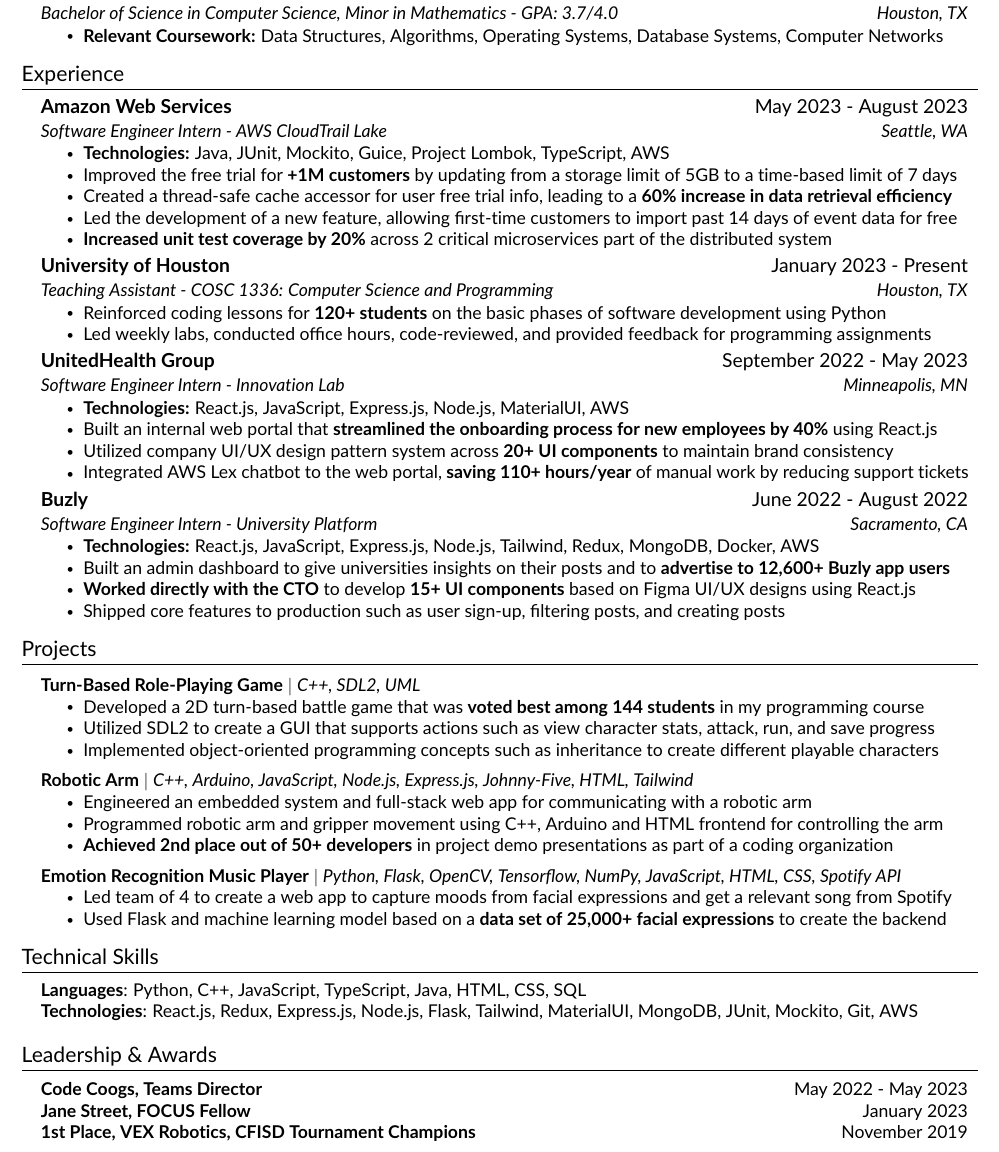
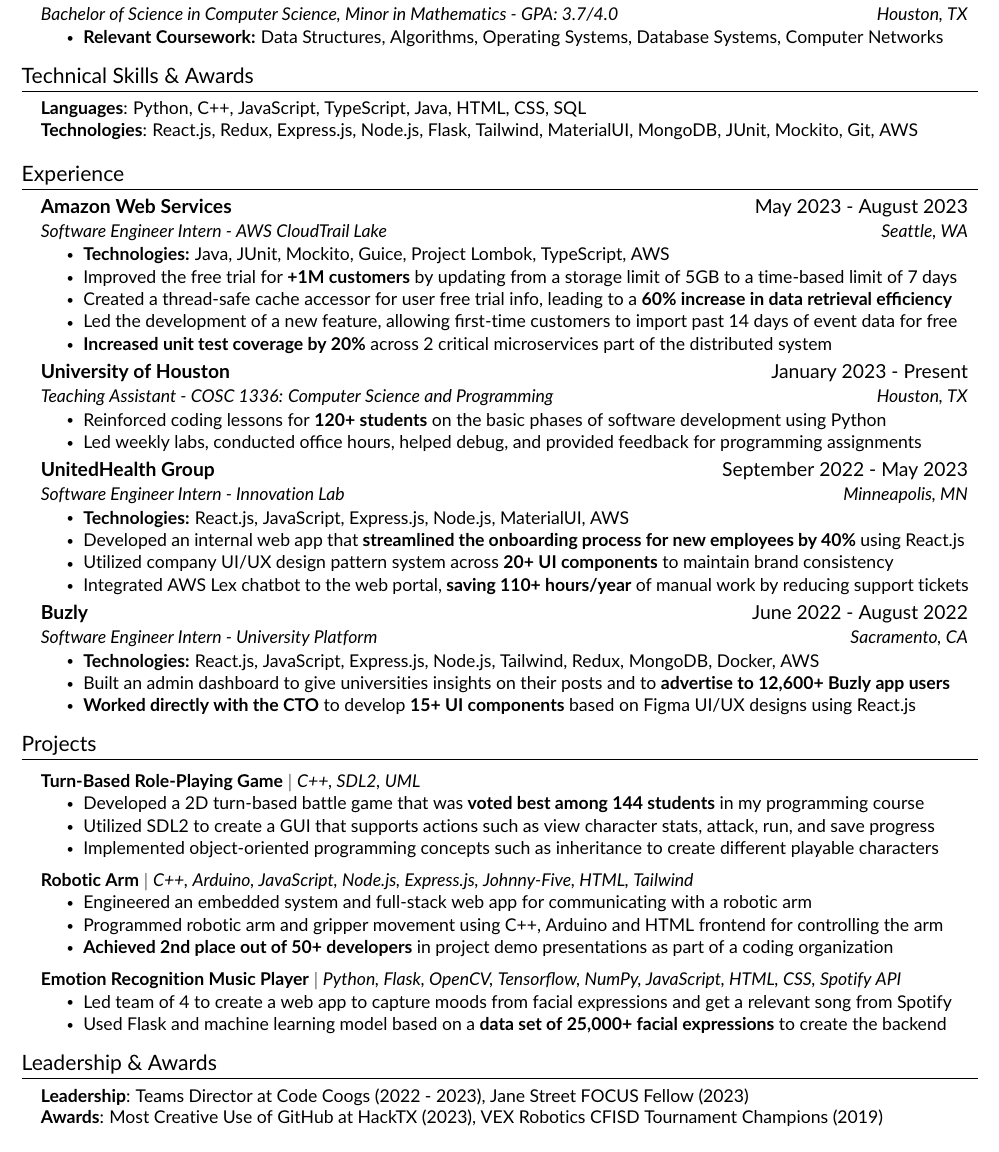
Before and after one commit to ramirezfernando/resume, a LaTeX CV (Fernando_Ramirez_Resume.tex, which reads src/components/awards.tex, src/components/experience.tex, src/components/skills.tex): part of the page, cut so that both start at the same text. Compiled offline with pdfLaTeX.

Commit message:
update leadership & awards

```diff
--- a/Fernando_Ramirez_Resume.tex
+++ b/Fernando_Ramirez_Resume.tex
@@ -63,15 +63,15 @@
 %-----------EDUCATION-----------
 \input{src/components/education.tex}
 
+%-----------SKILLS-----------
+\input{src/components/skills.tex}
+
 %-----------EXPERIENCE-----------
 \input{src/components/experience.tex}
 
 %-----------PROJECTS-----------
 \input{src/components/projects.tex}
 
-%-----------SKILLS-----------
-\input{src/components/skills.tex}
-
 %-----------AWARDS-----------
 \input{src/components/awards.tex}
 
--- a/src/components/awards.tex
+++ b/src/components/awards.tex
@@ -1,12 +1,9 @@
-%-----------AWARDS-----------
+%-----------SKILLS-----------
 \section{Leadership \& Awards}
-\resumeSubHeadingListStart
-    \AwardSubheading
-    {Code Coogs, Teams Director}{May 2022 - May 2023}
+\begin{itemize}[leftmargin=0.15in, label={}]
+    \small{\item{
+        \textbf{Leadership}{: Teams Director at Code Coogs (2022 - 2023), Jane Street FOCUS Fellow (2023)} \\
 
-    \AwardSubheading
-    {Jane Street, FOCUS Fellow}{January 2023}
-
-    \AwardSubheading
-    {1st Place, VEX Robotics, CFISD Tournament Champions}{November 2019}
-\resumeSubHeadingListEnd
+        \textbf{Awards}{: {Most Creative Use of GitHub at HackTX (2023), VEX Robotics CFISD Tournament Champions (2019)}}
+    }}
+\end{itemize}
--- a/src/components/experience.tex
+++ b/src/components/experience.tex
@@ -22,7 +22,7 @@
     \resumeItemListStart
         \resumeItem{Reinforced coding lessons for \textbf{120+ students} on the basic phases of software development using Python}
 
-        \resumeItem{Led weekly labs, conducted office hours, code-reviewed, and provided feedback for programming assignments}
+        \resumeItem{Led weekly labs, conducted office hours, helped debug, and provided feedback for programming assignments}
     \resumeItemListEnd
 
     \resumeSubheading
@@ -31,7 +31,7 @@
     \resumeItemListStart
         \resumeItem{\textbf{Technologies:} React.js, JavaScript, Express.js, Node.js, MaterialUI, AWS}
 
-        \resumeItem{Built an internal web portal that \textbf{streamlined the onboarding process for new employees by 40\%} using React.js}
+        \resumeItem{Developed an internal web app that \textbf{streamlined the onboarding process for new employees by 40\%} using React.js}
 
         \resumeItem{Utilized company UI/UX design pattern system across \textbf{20+ UI components} to maintain brand consistency}
 
@@ -47,7 +47,5 @@
         \resumeItem{Built an admin dashboard to give universities insights on their posts and to \textbf{advertise to 12,600+ Buzly app users}}
 
         \resumeItem{\textbf{Worked directly with the CTO} to develop \textbf{15+ UI components} based on Figma UI/UX designs using React.js}
-
-        \resumeItem{Shipped core features to production such as user sign-up, filtering posts, and creating posts}
     \resumeItemListEnd
 \resumeSubHeadingListEnd
--- a/src/components/skills.tex
+++ b/src/components/skills.tex
@@ -1,5 +1,5 @@
 %-----------SKILLS-----------
-\section{Technical Skills}
+\section{Technical Skills \& Awards}
 \begin{itemize}[leftmargin=0.15in, label={}]
     \small{\item{
         \textbf{Languages}{: Python, C++, JavaScript, TypeScript, Java, HTML, CSS, SQL} \\
```
Also changed, not shown: Fernando_Ramirez_Resume.pdf, Fernando_Ramirez_Resume.png, Makefile.
